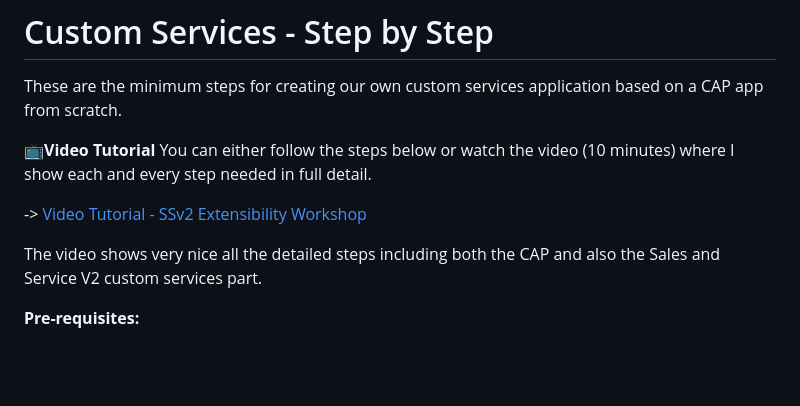
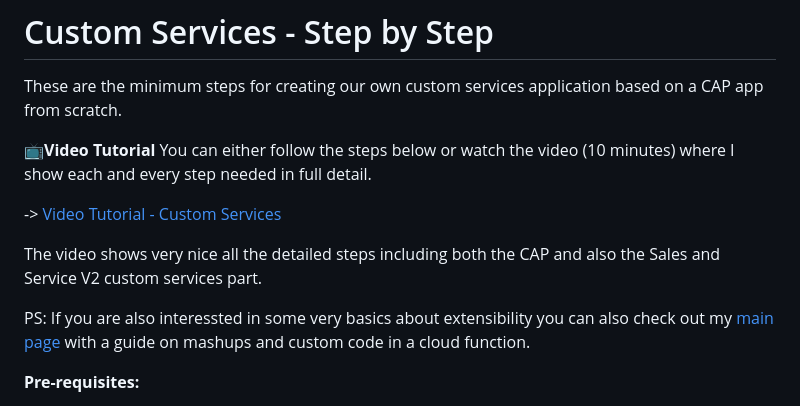
Before and after one commit to jens-limbach/SSv2-extensibility-workshop, a Markdown page: custom-services.md, the part around the change. GitHub-like rendering; blank space fills up the shorter version.

```diff
--- a/custom-services.md
+++ b/custom-services.md
@@ -5,9 +5,11 @@ These are the minimum steps for creating our own custom services application bas
 📺**Video Tutorial**
 You can either follow the steps below or watch the video (10 minutes) where I show each and every step needed in full detail.
 
--> [Video Tutorial - SSv2 Extensibility Workshop](https://sapvideo.cfapps.eu10-004.hana.ondemand.com/?entry_id=1_5r2suzns)
+-> [Video Tutorial - Custom Services](https://sapvideo.cfapps.eu10-004.hana.ondemand.com/?entry_id=1_5r2suzns)
 
 The video shows very nice all the detailed steps including both the CAP and also the Sales and Service V2 custom services part.
+
+PS: If you are also interessted in some very basics about extensibility you can also check out my [main page](https://github.com/jens-limbach/SSv2-extensibility-workshop/tree/main) with a guide on mashups and custom code in a cloud function.
 
 **Pre-requisites:**
 
```
